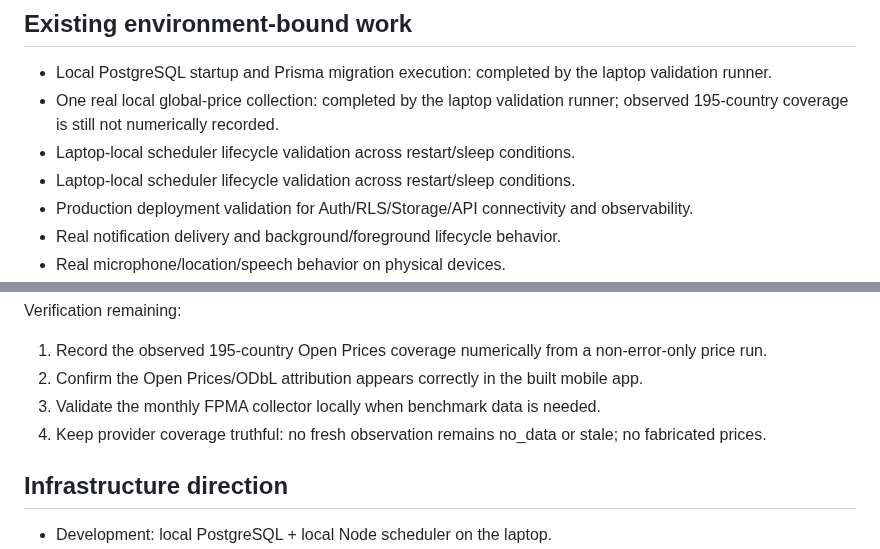
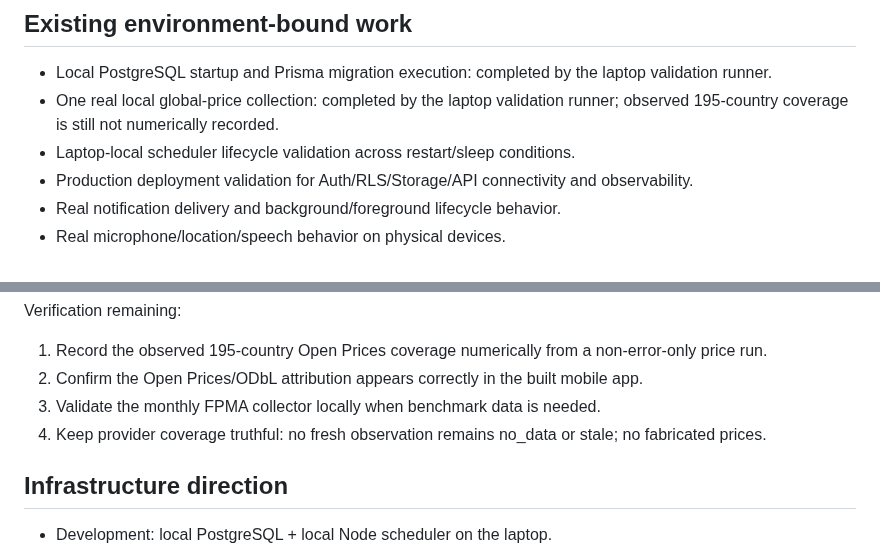
Before and after one commit to Ramin-rezaie-nazari/my-personal-assistant, a Markdown page: docs/project-brain/12_OPEN_WORK.md, 2 parts joined by grey strips. Drawn GitHub-style.

Commit message:
docs: clean open work checklist

```diff
--- a/docs/project-brain/12_OPEN_WORK.md
+++ b/docs/project-brain/12_OPEN_WORK.md
@@ -32,7 +32,6 @@ The Global Multilingual Assistant foundation is implemented. Current main Backen
 - Local PostgreSQL startup and Prisma migration execution: completed by the laptop validation runner.
 - One real local global-price collection: completed by the laptop validation runner; observed 195-country coverage is still not numerically recorded.
 - Laptop-local scheduler lifecycle validation across restart/sleep conditions.
-- Laptop-local scheduler lifecycle validation across restart/sleep conditions.
 - Production deployment validation for Auth/RLS/Storage/API connectivity and observability.
 - Real notification delivery and background/foreground lifecycle behavior.
 - Real microphone/location/speech behavior on physical devices.
@@ -56,8 +55,8 @@ Implemented repository-side:
 Verification remaining:
 1. Record the observed 195-country Open Prices coverage numerically from a non-error-only price run.
 2. Confirm the Open Prices/ODbL attribution appears correctly in the built mobile app.
-4. Validate the monthly FPMA collector locally when benchmark data is needed.
-5. Keep provider coverage truthful: no fresh observation remains no_data or stale; no fabricated prices.
+3. Validate the monthly FPMA collector locally when benchmark data is needed.
+4. Keep provider coverage truthful: no fresh observation remains no_data or stale; no fabricated prices.
 
 ## Infrastructure direction
 
```
